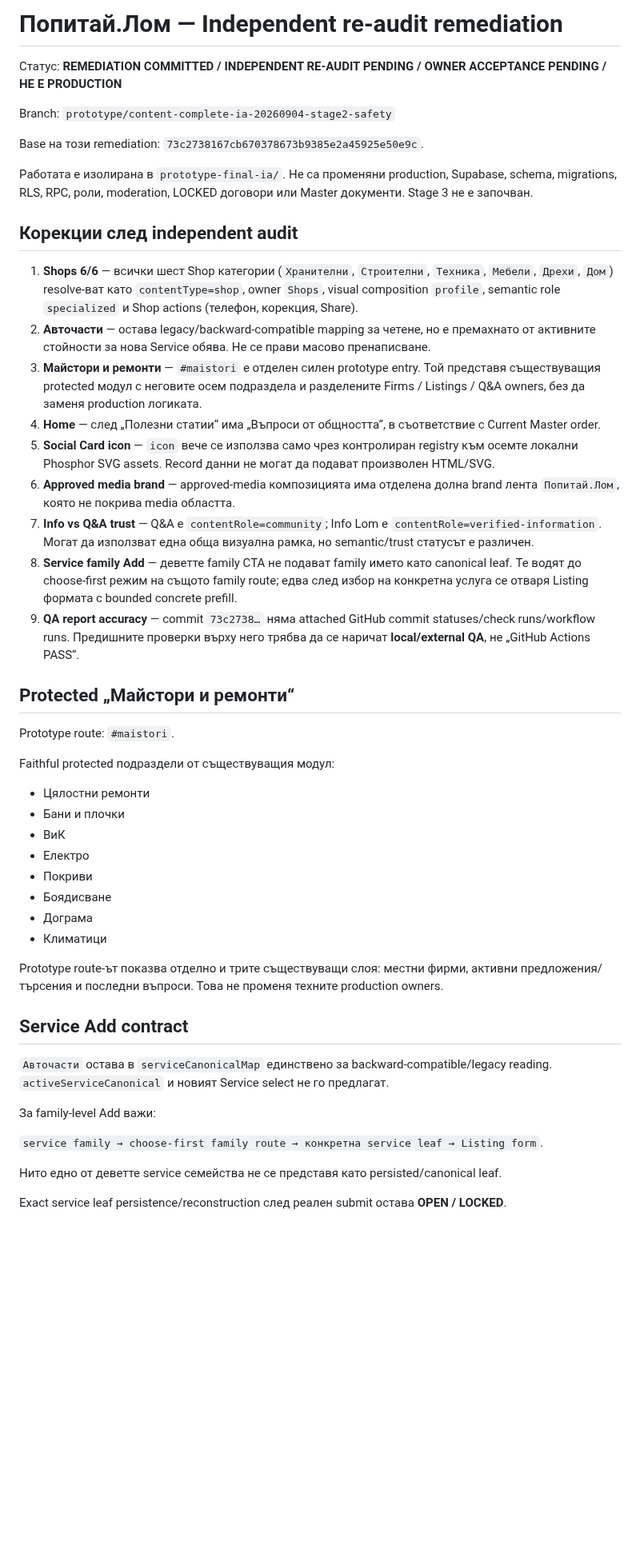
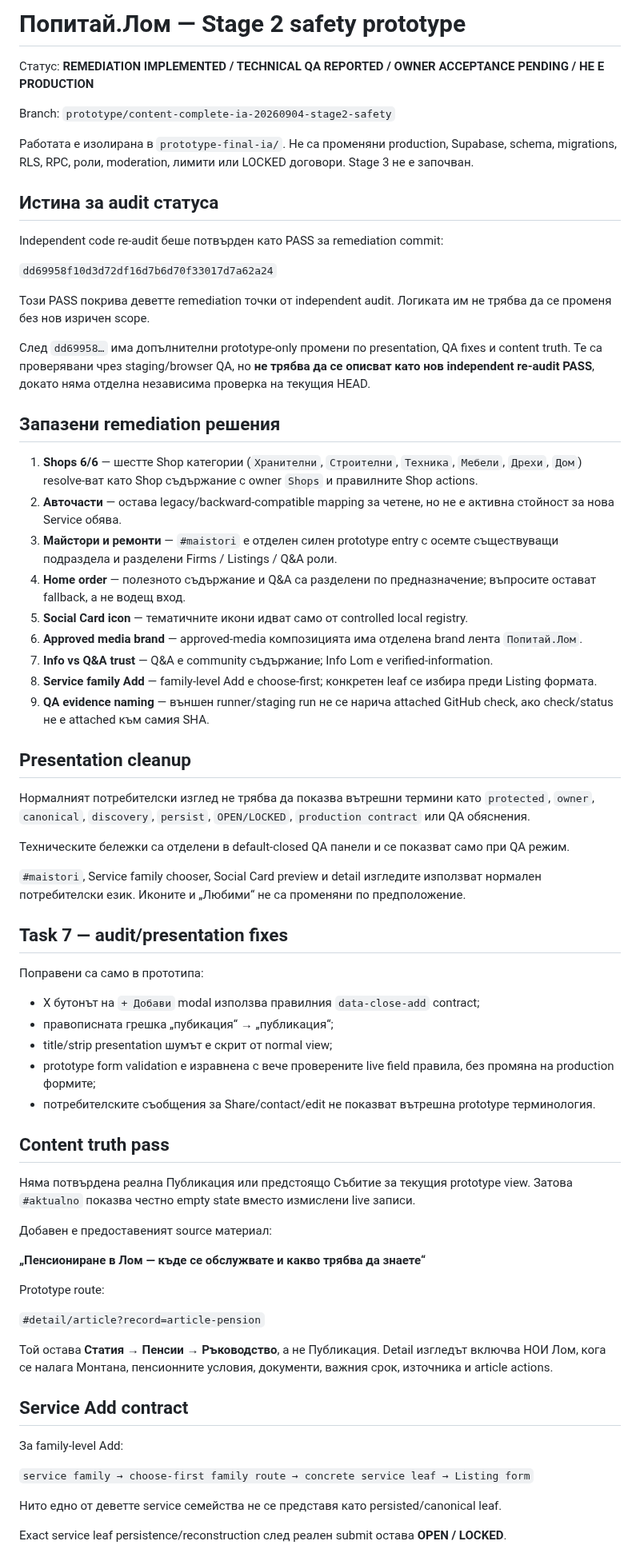
Before and after one commit to Traqnivanov/popitai-lom, a Markdown page: prototype-final-ia/README.md, the part around one of its changes. Shown at 80% size. GitHub-like rendering; blank space fills up the shorter version.

Commit message:
Update Stage 2 README to current audited state

```diff
--- a/prototype-final-ia/README.md
+++ b/prototype-final-ia/README.md
@@ -1,49 +1,70 @@
-# Попитай.Лом — Independent re-audit remediation
+# Попитай.Лом — Stage 2 safety prototype
 
-Статус: **REMEDIATION COMMITTED / INDEPENDENT RE-AUDIT PENDING / OWNER ACCEPTANCE PENDING / НЕ Е PRODUCTION**
+Статус: **REMEDIATION IMPLEMENTED / TECHNICAL QA REPORTED / OWNER ACCEPTANCE PENDING / НЕ Е PRODUCTION**
 
 Branch: `prototype/content-complete-ia-20260904-stage2-safety`
 
-Base на този remediation: `73c2738167cb670378673b9385e2a45925e50e9c`.
+Работата е изолирана в `prototype-final-ia/`. Не са променяни production, Supabase, schema, migrations, RLS, RPC, роли, moderation, лимити или LOCKED договори. Stage 3 не е започван.
 
-Работата е изолирана в `prototype-final-ia/`. Не са променяни production, Supabase, schema, migrations, RLS, RPC, роли, moderation, LOCKED договори или Master документи. Stage 3 не е започван.
+## Истина за audit статуса
 
-## Корекции след independent audit
+Independent code re-audit беше потвърден като PASS за remediation commit:
 
-1. **Shops 6/6** — всички шест Shop категории (`Хранителни`, `Строителни`, `Техника`, `Мебели`, `Дрехи`, `Дом`) resolve-ват като `contentType=shop`, owner `Shops`, visual composition `profile`, semantic role `specialized` и Shop actions (телефон, корекция, Share).
-2. **Авточасти** — остава legacy/backward-compatible mapping за четене, но е премахнато от активните стойности за нова Service обява. Не се прави масово пренаписване.
-3. **Майстори и ремонти** — `#maistori` е отделен силен prototype entry. Той представя съществуващия protected модул с неговите осем подраздела и разделените Firms / Listings / Q&A owners, без да заменя production логиката.
-4. **Home** — след „Полезни статии“ има „Въпроси от общността“, в съответствие с Current Master order.
-5. **Social Card icon** — `icon` вече се използва само чрез контролиран registry към осемте локални Phosphor SVG assets. Record данни не могат да подават произволен HTML/SVG.
-6. **Approved media brand** — approved-media композицията има отделена долна brand лента `Попитай.Лом`, която не покрива media областта.
-7. **Info vs Q&A trust** — Q&A е `contentRole=community`; Info Lom е `contentRole=verified-information`. Могат да използват една обща визуална рамка, но semantic/trust статусът е различен.
-8. **Service family Add** — деветте family CTA не подават family името като canonical leaf. Те водят до choose-first режим на същото family route; едва след избор на конкретна услуга се отваря Listing формата с bounded concrete prefill.
-9. **QA report accuracy** — commit `73c2738…` няма attached GitHub commit statuses/check runs/workflow runs. Предишните проверки върху него трябва да се наричат **local/external QA**, не „GitHub Actions PASS“.
+`dd69958f10d3d72df16d7b6d70f33017d7a62a24`
 
-## Protected „Майстори и ремонти“
+Този PASS покрива деветте remediation точки от independent audit. Логиката им не трябва да се променя без нов изричен scope.
 
-Prototype route: `#maistori`.
+След `dd69958…` има допълнителни prototype-only промени по presentation, QA fixes и content truth. Те са проверявани чрез staging/browser QA, но **не трябва да се описват като нов independent re-audit PASS**, докато няма отделна независима проверка на текущия HEAD.
 
-Faithful protected подраздели от съществуващия модул:
+## Запазени remediation решения
 
-- Цялостни ремонти
-- Бани и плочки
-- ВиК
-- Електро
-- Покриви
-- Боядисване
-- Дограма
-- Климатици
+1. **Shops 6/6** — шестте Shop категории (`Хранителни`, `Строителни`, `Техника`, `Мебели`, `Дрехи`, `Дом`) resolve-ват като Shop съдържание с owner `Shops` и правилните Shop actions.
+2. **Авточасти** — остава legacy/backward-compatible mapping за четене, но не е активна стойност за нова Service обява.
+3. **Майстори и ремонти** — `#maistori` е отделен силен prototype entry с осемте съществуващи подраздела и разделени Firms / Listings / Q&A роли.
+4. **Home order** — полезното съдържание и Q&A са разделени по предназначение; въпросите остават fallback, а не водещ вход.
+5. **Social Card icon** — тематичните икони идват само от controlled local registry.
+6. **Approved media brand** — approved-media композицията има отделена brand лента `Попитай.Лом`.
+7. **Info vs Q&A trust** — Q&A е community съдържание; Info Lom е verified-information.
+8. **Service family Add** — family-level Add е choose-first; конкретен leaf се избира преди Listing формата.
+9. **QA evidence naming** — външен runner/staging run не се нарича attached GitHub check, ако check/status не е attached към самия SHA.
 
-Prototype route-ът показва отделно и трите съществуващи слоя: местни фирми, активни предложения/търсения и последни въпроси. Това не променя техните production owners.
+## Presentation cleanup
+
+Нормалният потребителски изглед не трябва да показва вътрешни термини като `protected`, `owner`, `canonical`, `discovery`, `persist`, `OPEN/LOCKED`, `production contract` или QA обяснения.
+
+Техническите бележки са отделени в default-closed QA панели и се показват само при QA режим.
+
+`#maistori`, Service family chooser, Social Card preview и detail изгледите използват нормален потребителски език. Иконите и „Любими“ не са променяни по предположение.
+
+## Task 7 — audit/presentation fixes
+
+Поправени са само в прототипа:
+
+- X бутонът на `+ Добави` modal използва правилния `data-close-add` contract;
+- правописната грешка „пубикация“ → „публикация“;
+- title/strip presentation шумът е скрит от normal view;
+- prototype form validation е изравнена с вече проверените live field правила, без промяна на production формите;
+- потребителските съобщения за Share/contact/edit не показват вътрешна prototype терминология.
+
+## Content truth pass
+
+Няма потвърдена реална Публикация или предстоящо Събитие за текущия prototype view. Затова `#aktualno` показва честно empty state вместо измислени live записи.
+
+Добавен е предоставеният source материал:
+
+**„Пенсиониране в Лом — къде се обслужвате и какво трябва да знаете“**
+
+Prototype route:
+
+`#detail/article?record=article-pension`
+
+Той остава **Статия → Пенсии → Ръководство**, а не Публикация. Detail изгледът включва НОИ Лом, кога се налага Монтана, пенсионните условия, документи, важния срок, източника и article actions.
 
 ## Service Add contract
 
-`Авточасти` остава в `serviceCanonicalMap` единствено за backward-compatible/legacy reading. `activeServiceCanonical` и новият Service select не го предлагат.
+За family-level Add:
 
-За family-level Add важи:
-
-`service family → choose-first family route → конкретна service leaf → Listing form`.
+`service family → choose-first family route → concrete service leaf → Listing form`
 
 Нито едно от деветте service семейства не се представя като persisted/canonical leaf.
 
```
Also changed, not shown: other parts of prototype-final-ia/README.md (+21 -35 lines).
